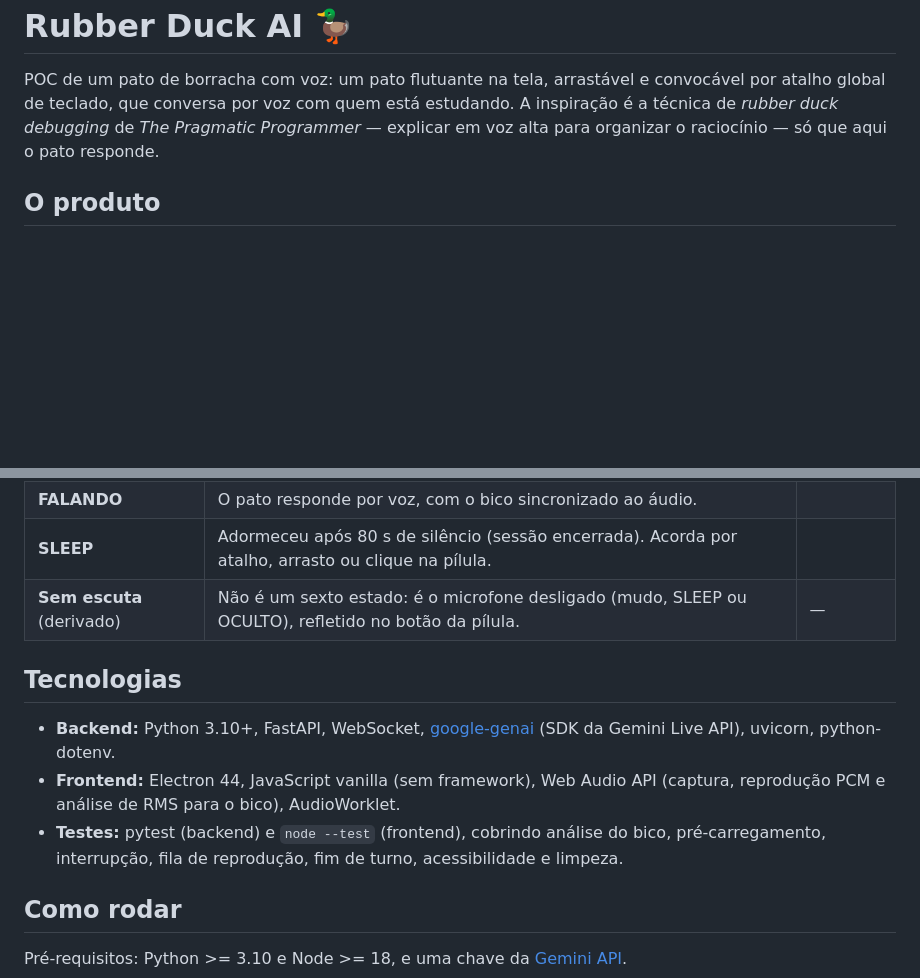
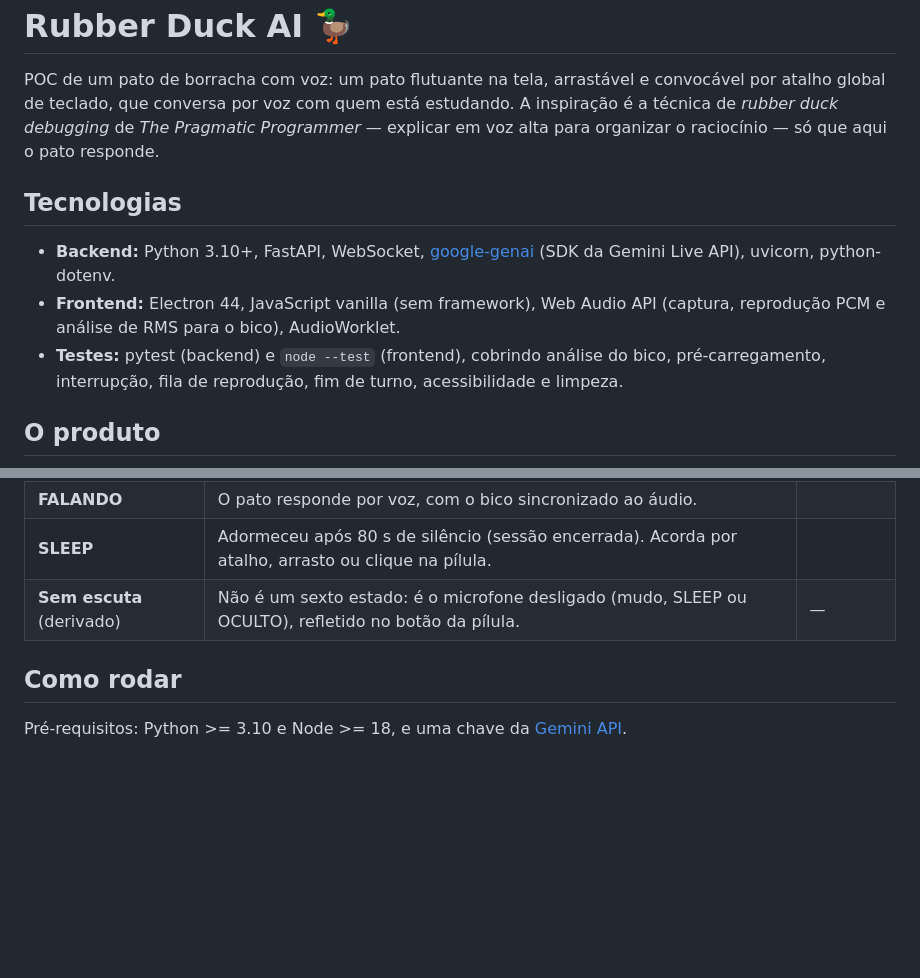
Before and after one commit to Grazinascito/rubber-duck-ai, a Markdown page: README.md, 2 parts joined by grey strips. Rendered like a GitHub page; blank space fills up the shorter version.

Commit message:
Restructure README: move tech stack up, center images

```diff
--- a/README.md
+++ b/README.md
@@ -2,5 +2,11 @@
 
 POC de um pato de borracha com voz: um pato flutuante na tela, arrastável e convocável por atalho global de teclado, que conversa por voz com quem está estudando. A inspiração é a técnica de *rubber duck debugging* de *The Pragmatic Programmer* — explicar em voz alta para organizar o raciocínio — só que aqui o pato responde.
 
+## Tecnologias
+
+- **Backend:** Python 3.10+, FastAPI, WebSocket, [google-genai](https://pypi.org/project/google-genai/) (SDK da Gemini Live API), uvicorn, python-dotenv.
+- **Frontend:** Electron 44, JavaScript vanilla (sem framework), Web Audio API (captura, reprodução PCM e análise de RMS para o bico), AudioWorklet.
+- **Testes:** pytest (backend) e `node --test` (frontend), cobrindo análise do bico, pré-carregamento, interrupção, fila de reprodução, fim de turno, acessibilidade e limpeza.
+
 ## O produto
 
@@ -97,12 +107,6 @@ A conversa é governada por uma máquina de estados ([`frontend/duck-state-machi
 | **SLEEP** | Adormeceu após 80 s de silêncio (sessão encerrada). Acorda por atalho, arrasto ou clique na pílula.|
 | **Sem escuta** (derivado) | Não é um sexto estado: é o microfone desligado (mudo, SLEEP ou OCULTO), refletido no botão da pílula. | — |
 
-## Tecnologias
-
-- **Backend:** Python 3.10+, FastAPI, WebSocket, [google-genai](https://pypi.org/project/google-genai/) (SDK da Gemini Live API), uvicorn, python-dotenv.
-- **Frontend:** Electron 44, JavaScript vanilla (sem framework), Web Audio API (captura, reprodução PCM e análise de RMS para o bico), AudioWorklet.
-- **Testes:** pytest (backend) e `node --test` (frontend), cobrindo análise do bico, pré-carregamento, interrupção, fila de reprodução, fim de turno, acessibilidade e limpeza.
-
 ## Como rodar
 
 Pré-requisitos: Python >= 3.10 e Node >= 18, e uma chave da [Gemini API](https://aistudio.google.com/apikey).
```
Also changed, not shown: other parts of README.md (+5 -1 lines).
